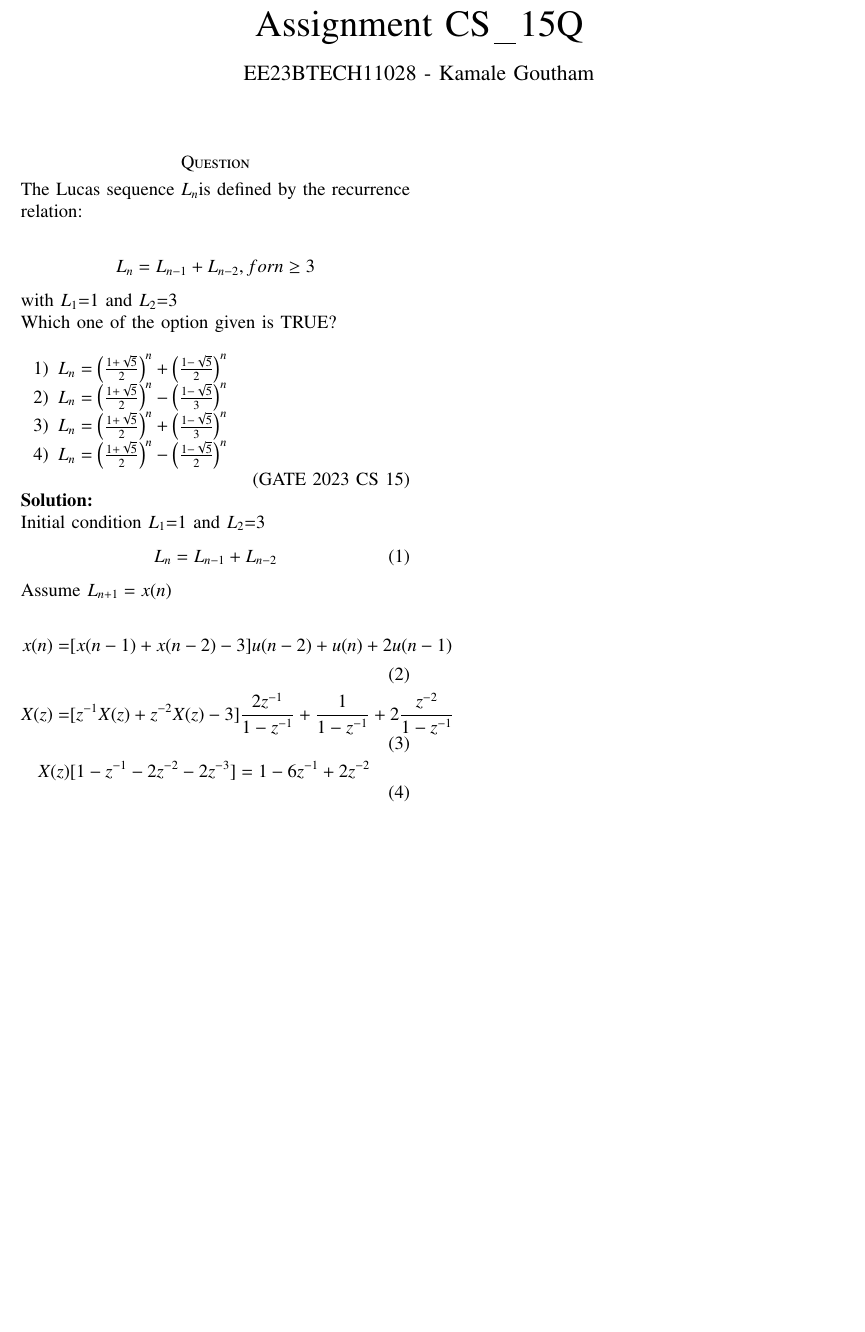
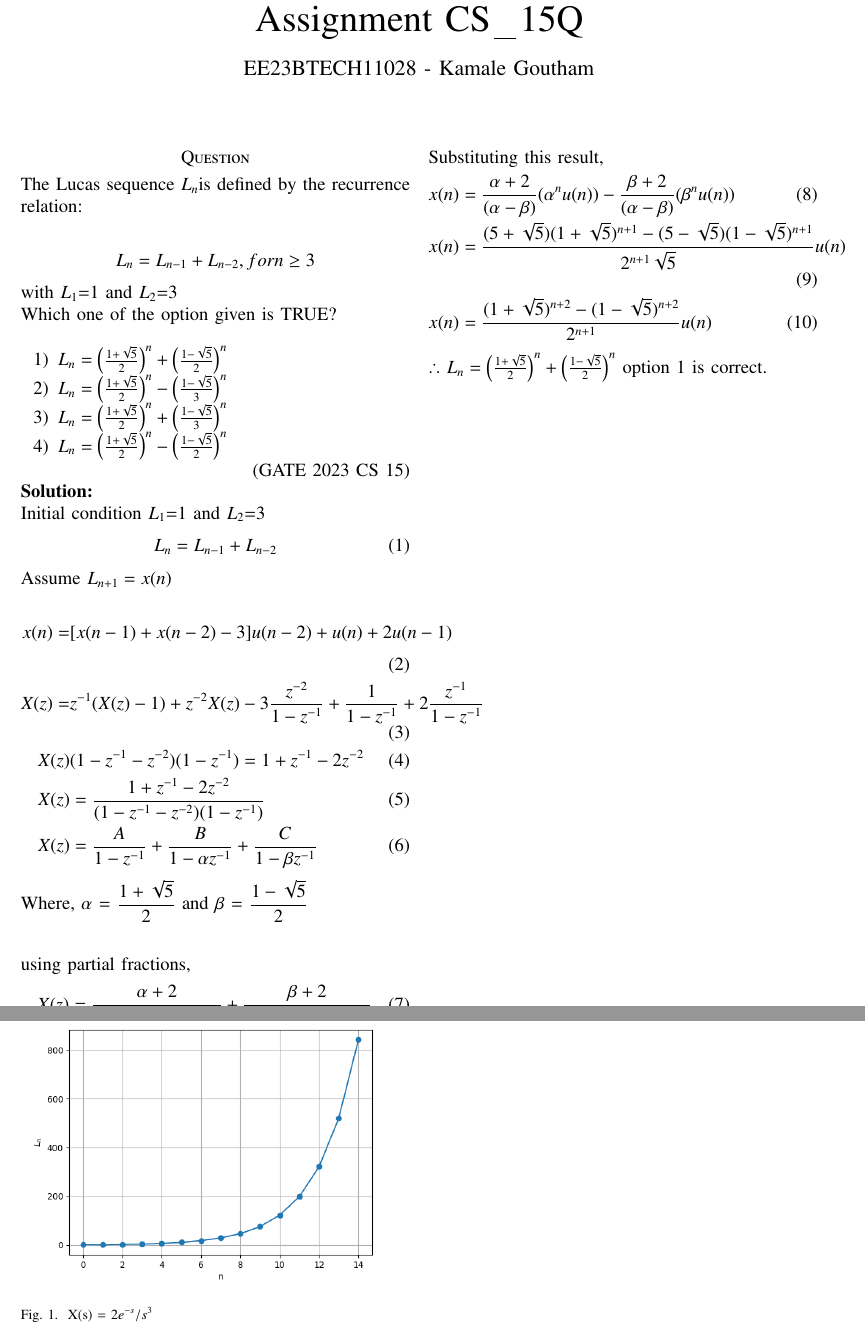
Before and after one commit to Goutham022006/signal-and-system, a LaTeX paper (Gate/CS_15/Gate.tex): part of the page before the commit and two parts of pages 1 and 2 of 2 after it, the two joined at a grey line, cut so that both start at the same text, the shorter picture padded with empty space. Compiled offline with pdfLaTeX.

Commit message:
Add files via upload

```diff
--- a/Gate/CS_15/Gate.tex
+++ b/Gate/CS_15/Gate.tex
@@ -72,6 +71,15 @@ Initial condition $L_{1}$=1 and $L_{2}$=3
 Assume $L_{n+1}=x(n)$\\
 \begin{align}
  x(n)=&[x(n-1)+x(n-2)-3]u(n-2)+u(n)+2u(n-1)\\
- X(z)=&[z^{-1}X(z)+z^{-2}X(z)-3]\frac{2z^{-1}}{1-z^{-1}}+\frac{1}{1-z^{-1}}+2\frac{z^{-2}}{1-z^{-1}}\\
- X(z)&[1-z^{-1}-2z^{-2}-2z^{-3}]=1-6z^{-1}+2z^{-2}
+ X(z)=&z^{-1}(X(z)-1)+z^{-2}X(z)-3\frac{z^{-2}}{1-z^{-1}}+\frac{1}{1-z^{-1}}+2\frac{z^{-1}}{1-z^{-1}}\\
+ X(z)&(1-z^{-1}-z^{-2})(1-z^{-1})=1+z^{-1}-2z^{-2}\\
+ X(z)&=\frac{1+z^{-1}-2z^{-2}}{(1-z^{-1}-z^{-2})(1-z^{-1})}\\
+ X(z)&=\frac{A}{1-z^{-1}}+\frac{B}{1-\alpha z^{-1}}+\frac{C}{1-\beta z^{-1}}
  \end{align}
+ Where, $\alpha$ = $\dfrac{1 +\sqrt{5}}{2}$ and $\beta$ = $\dfrac{1 -\sqrt{5}}{2}$ \\
+
+	\vspace{0.4cm}
+ using partial fractions,
+ \begin{align}
+     X(z)=\frac{\alpha+2}{(\alpha-\beta)(1-\alpha z^{-1})}+\frac{\beta+2}{(\beta-\alpha)(1-\beta z^{-1})}
+ \end{align}
@@ -78 +91,21 @@ Assume $L_{n+1}=x(n)$\\
+	\vspace{0.4cm}
+
+	Substituting this result,
+
+	\vspace{-0.5cm}
+
+	\begin{align}
+		x(n) &= \dfrac{\alpha+2}{(\alpha - \beta)} (\alpha^n u(n)) - \dfrac{\beta+2}{(\alpha - \beta)} (\beta^n u(n))\\
+	    x(n) &= \dfrac{(5+\sqrt{5})(1 + \sqrt{5})^{n+1} - (5-\sqrt{5})(1 - \sqrt{5})^{n+1} }{2^{n+1} \sqrt{5}} u(n)\\
+    	x(n) &= \dfrac{(1 + \sqrt{5})^{n+2} -(1 - \sqrt{5})^{n+2} }{2^{n+1}} u(n)
+    \end{align}
+$\therefore$ $L_{n} =\brak{\frac{1+\sqrt{5}}{2}}^n+\brak{\frac{1-\sqrt{5}}{2}}^n$
+option 1 is correct.
+\newpage
+\begin{figure}[h]
+  \centering
+  \includegraphics[width=\columnwidth]{figs/fig1.png}
+  \caption{X(s) = $2e^{-s}/s^3$}
+  \label{fig:graph}
+\end{figure}
 \end{document}
```
Also changed, not shown: Gate/CS_15/codes/Graph.py (added, +21 -0 lines), Gate/CS_15/figs/fig1.png (added), Gate/CS_15/Gate.tex (6 more changed lines).
